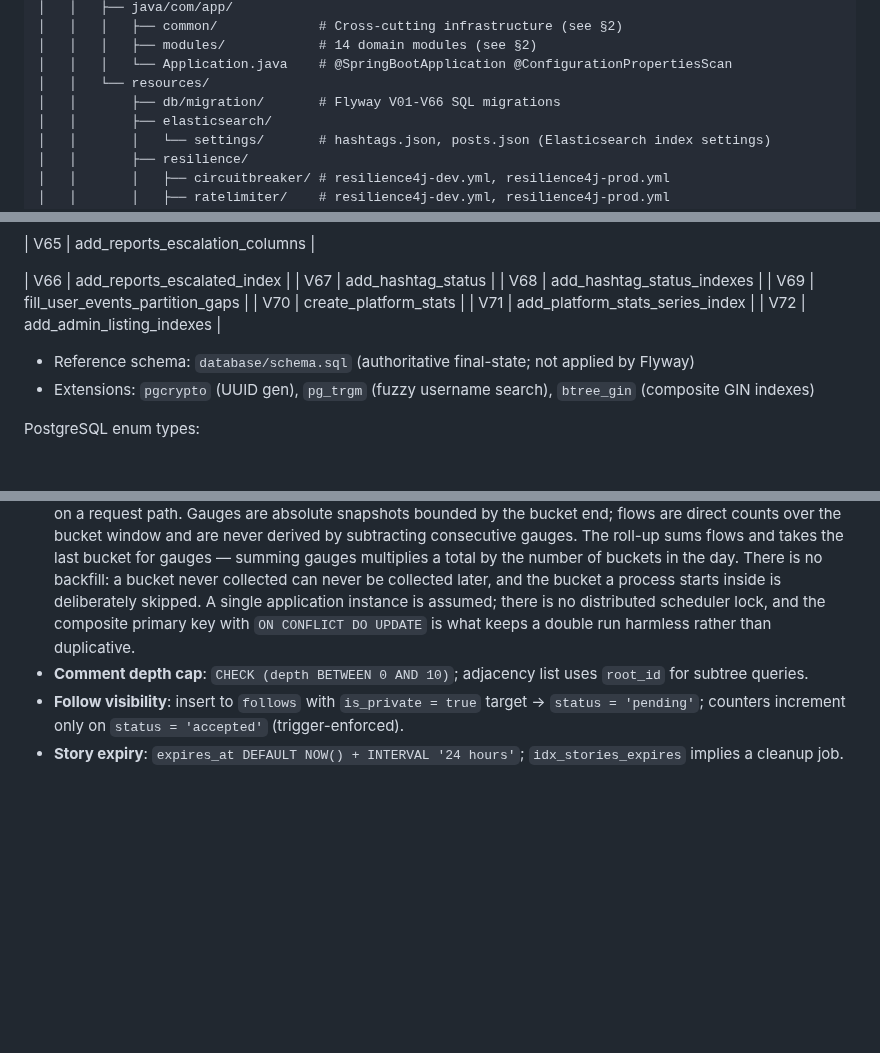
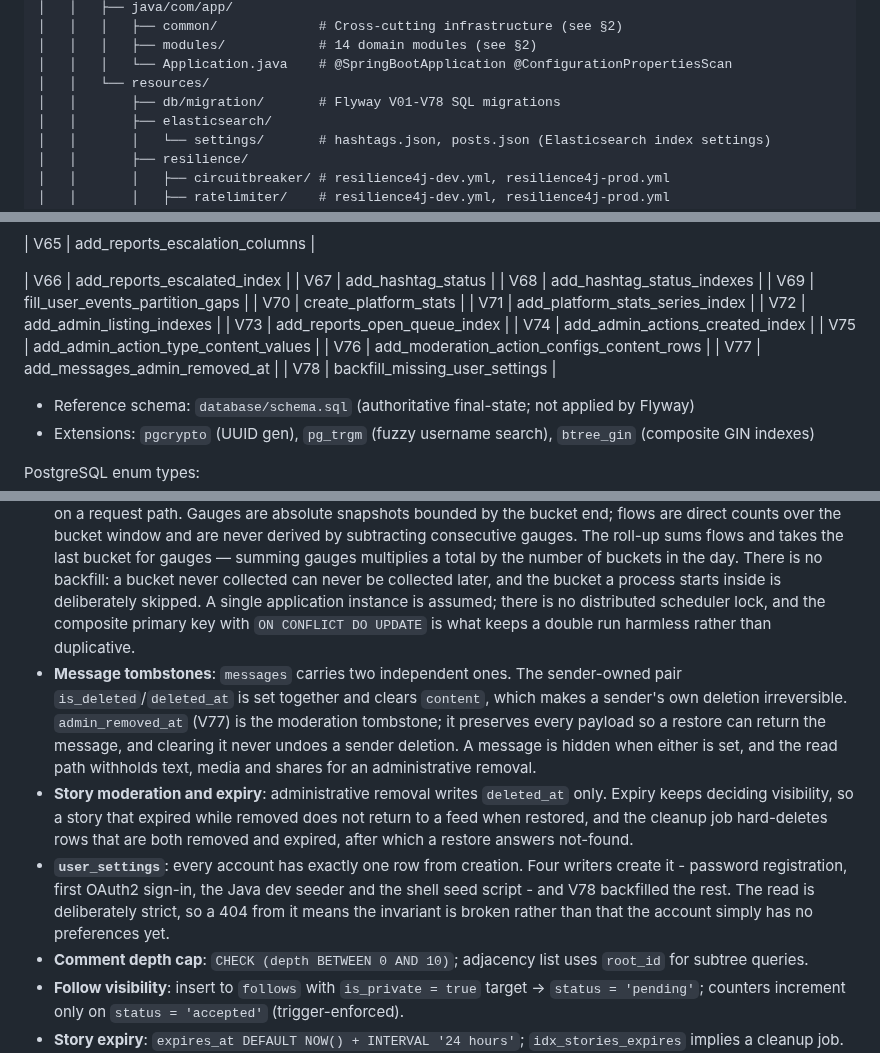
Before and after one commit to zentech-graduation/backend, a Markdown page: .agents/rules/struct.md, 3 parts joined by grey strips. GitHub-like rendering; blank space fills up the shorter version.

```diff
--- a/.agents/rules/struct.md
+++ b/.agents/rules/struct.md
@@ -41,7 +41,7 @@ app/
 │   │   │   ├── modules/            # 14 domain modules (see §2)
 │   │   │   └── Application.java    # @SpringBootApplication @ConfigurationPropertiesScan
 │   │   └── resources/
-│   │       ├── db/migration/       # Flyway V01-V66 SQL migrations
+│   │       ├── db/migration/       # Flyway V01-V78 SQL migrations
 │   │       ├── elasticsearch/
 │   │       │   └── settings/       # hashtags.json, posts.json (Elasticsearch index settings)
 │   │       ├── resilience/
@@ -409,6 +410,12 @@ hand-maintained roster.
 | V70 | create_platform_stats |
 | V71 | add_platform_stats_series_index |
 | V72 | add_admin_listing_indexes |
+| V73 | add_reports_open_queue_index |
+| V74 | add_admin_actions_created_index |
+| V75 | add_admin_action_type_content_values |
+| V76 | add_moderation_action_configs_content_rows |
+| V77 | add_messages_admin_removed_at |
+| V78 | backfill_missing_user_settings |
 
 - Reference schema: `database/schema.sql` (authoritative final-state; not applied by Flyway)
 - Extensions: `pgcrypto` (UUID gen), `pg_trgm` (fuzzy username search), `btree_gin` (composite GIN indexes)
@@ -620,6 +627,9 @@ Implemented in `common/security/` and `modules/auth/`:
 - **`user_events` partitioning**: partitioned by month (`PARTITION BY RANGE (created_at)`) with a `DEFAULT` catch-all. A write whose month has no partition therefore does not fail; it lands in the catch-all, and once it does that month's partition can never be created (`updated partition constraint for default partition would be violated by some row`). `UserEventsPartitionJob` keeps the current month plus two ahead declared, daily. Rows accumulating in `user_events_default` are the signal that the horizon has fallen behind.
 - **`user_events` reads**: always bounded by `created_at`. A read bounded only by `user_id` prunes nothing and touches every partition ever declared, which is why the activity log makes the time window mandatory. Measured: a window inside one month scans one partition, a window crossing a boundary scans exactly two, and a window reaching past the last declared partition scans the catch-all as well.
 - **`platform_stats`**: written only by `StatsCollectionJob` and `StatsRollupJob`, never from a Controller or Service on a request path. Gauges are absolute snapshots bounded by the bucket end; flows are direct counts over the bucket window and are never derived by subtracting consecutive gauges. The roll-up sums flows and takes the last bucket for gauges — summing gauges multiplies a total by the number of buckets in the day. There is no backfill: a bucket never collected can never be collected later, and the bucket a process starts inside is deliberately skipped. A single application instance is assumed; there is no distributed scheduler lock, and the composite primary key with `ON CONFLICT DO UPDATE` is what keeps a double run harmless rather than duplicative.
+- **Message tombstones**: `messages` carries two independent ones. The sender-owned pair `is_deleted`/`deleted_at` is set together and clears `content`, which makes a sender's own deletion irreversible. `admin_removed_at` (V77) is the moderation tombstone; it preserves every payload so a restore can return the message, and clearing it never undoes a sender deletion. A message is hidden when either is set, and the read path withholds text, media and shares for an administrative removal.
+- **Story moderation and expiry**: administrative removal writes `deleted_at` only. Expiry keeps deciding visibility, so a story that expired while removed does not return to a feed when restored, and the cleanup job hard-deletes rows that are both removed and expired, after which a restore answers not-found.
+- **`user_settings`**: every account has exactly one row from creation. Four writers create it - password registration, first OAuth2 sign-in, the Java dev seeder and the shell seed script - and V78 backfilled the rest. The read is deliberately strict, so a 404 from it means the invariant is broken rather than that the account simply has no preferences yet.
 - **Comment depth cap**: `CHECK (depth BETWEEN 0 AND 10)`; adjacency list uses `root_id` for subtree queries.
 - **Follow visibility**: insert to `follows` with `is_private = true` target → `status = 'pending'`; counters increment only on `status = 'accepted'` (trigger-enforced).
 - **Story expiry**: `expires_at DEFAULT NOW() + INTERVAL '24 hours'`; `idx_stories_expires` implies a cleanup job.
```
Also changed, not shown: other parts of .agents/rules/struct.md (+4 -3 lines), .claude/rules/struct.md (+14 -4 lines), CHANGELOG.md (+19 -1 lines).
